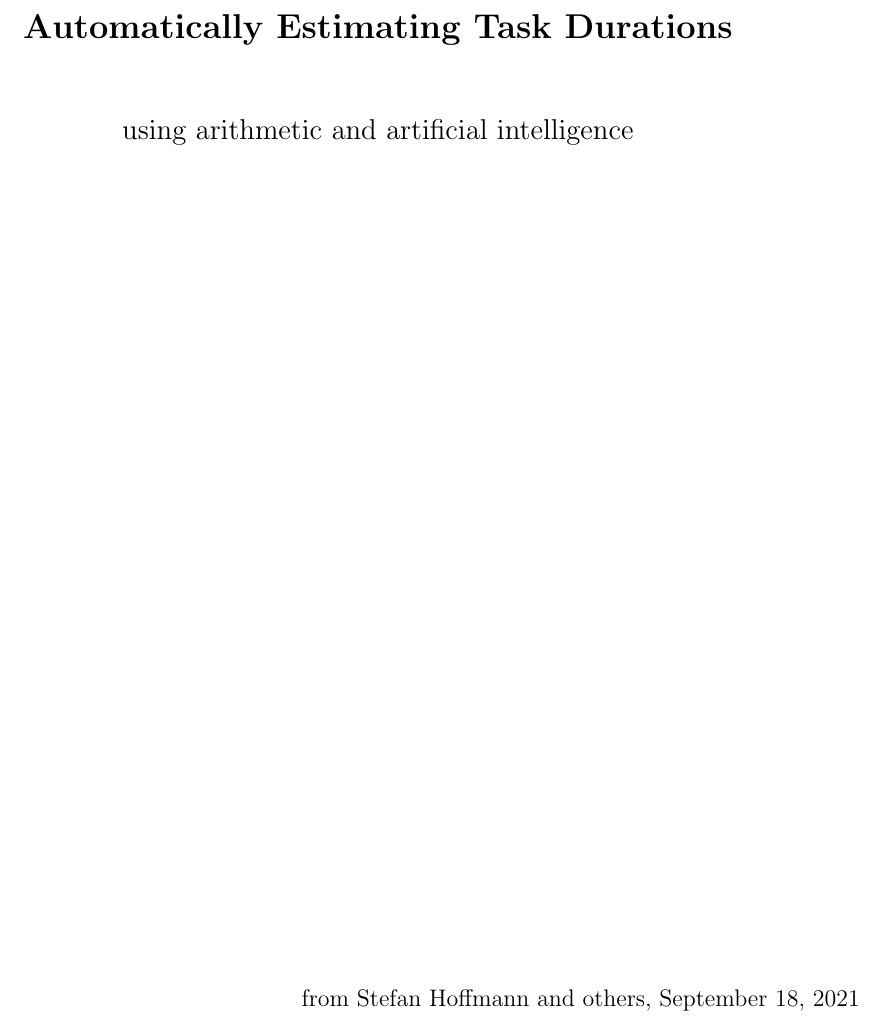
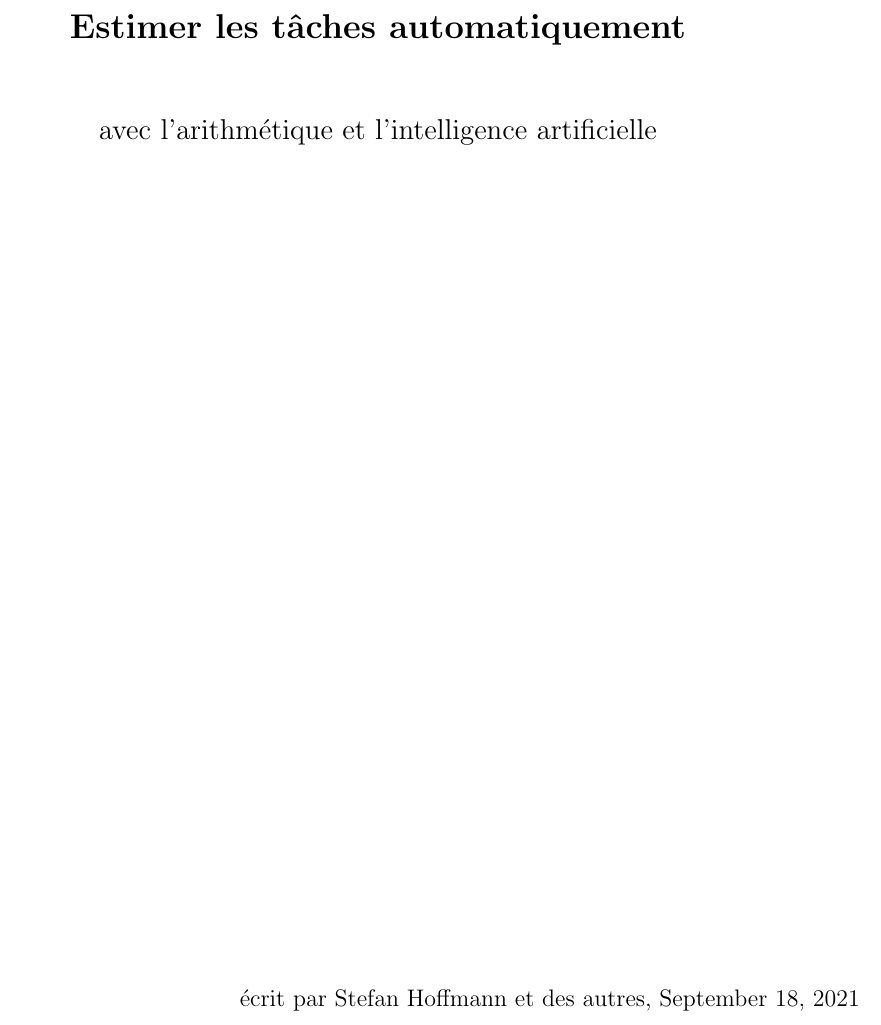
Before and after one commit to stho32/Automatically-Estimating-Task-Durations, a LaTeX document (Documentation/main_fr.tex): part of page 1 of 36, cut at the place of the change. Compiled offline with pdfLaTeX.

Commit message:
Traduction de titre pour la version francaise

```diff
--- a/Documentation/main_fr.tex
+++ b/Documentation/main_fr.tex
@@ -47,14 +47,14 @@
 {\large}\\
 \vspace{1cm}
 {\Large \bf
-Automatically Estimating Task Durations}\\
+Estimer les tâches automatiquement}\\
 \vspace*{1cm}
-{\large using arithmetic and artificial intelligence}
+{\large avec l'arithmétique et l'intelligence artificielle}
 \end{center}
 \vspace*{14cm}
 
 
-\hspace*{\fill} from Stefan Hoffmann and others, \today
+\hspace*{\fill} écrit par Stefan Hoffmann et des autres, \today
 
 \newpage
 \pagenumbering{Roman}
```
